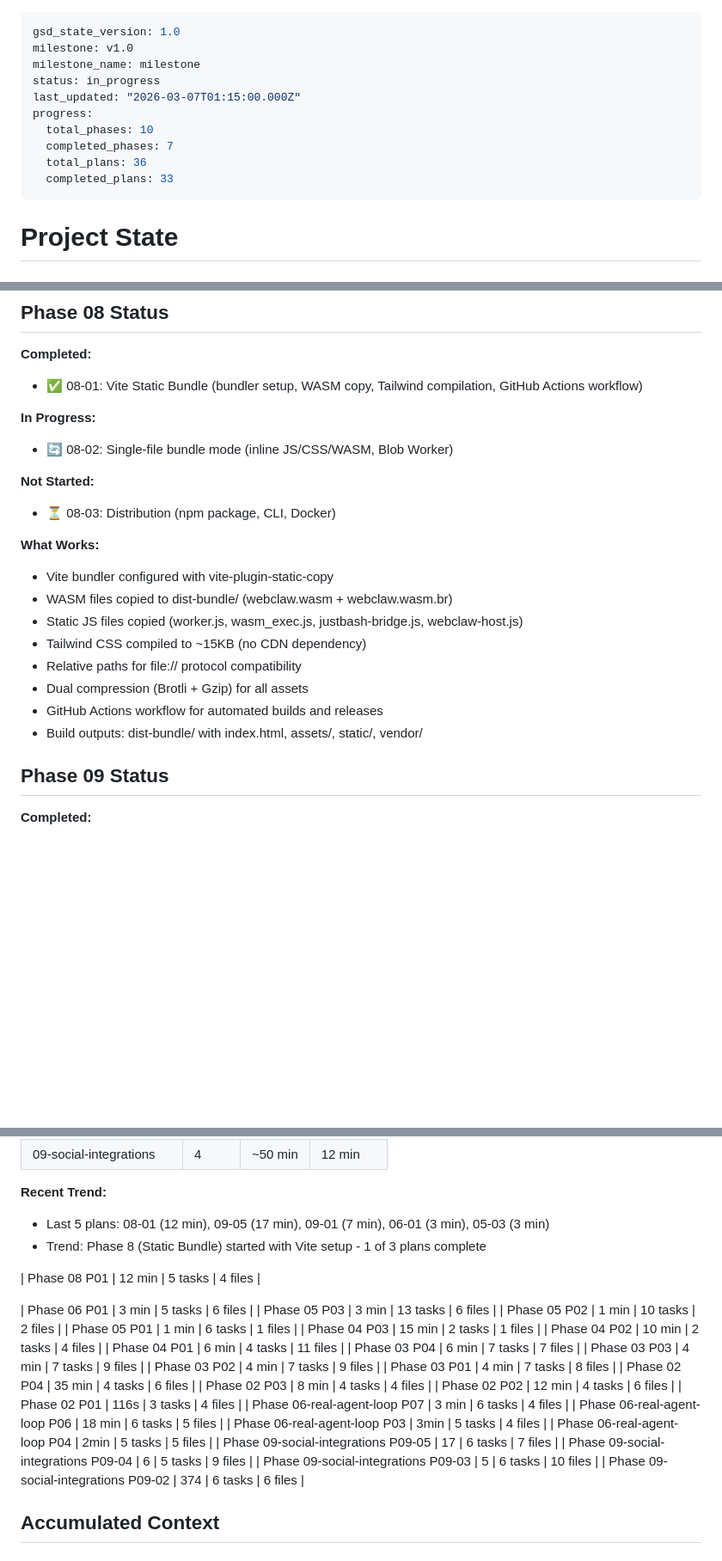
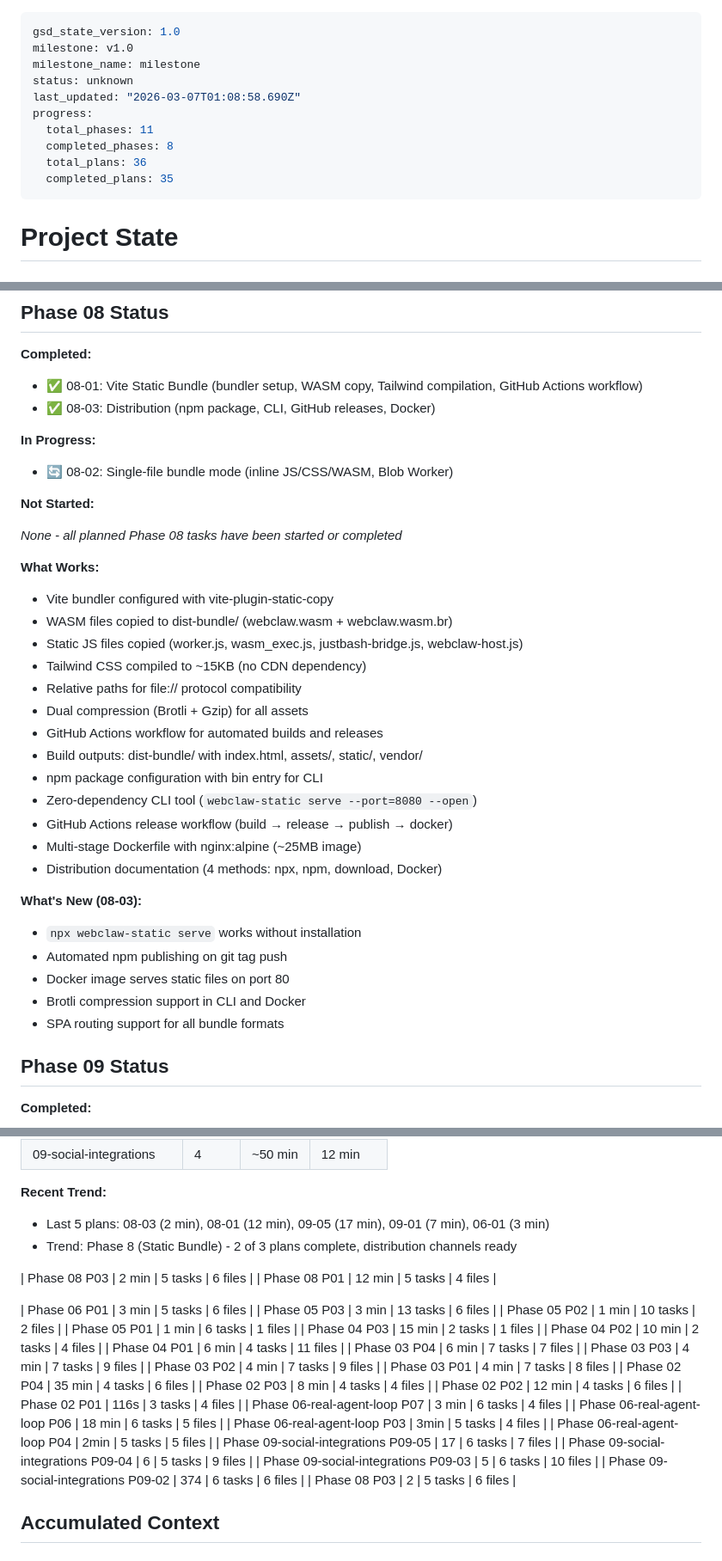
Before and after one commit to gleicon/webclaw, a Markdown page: .planning/STATE.md, 3 parts joined by grey strips. Shown at 86% size. GitHub-like rendering; blank space fills up the shorter version.

Commit message:
docs(08-03): complete plan - metadata and state updates
- Create 08-03-SUMMARY.md with task commits, files, decisions
- Update STATE.md with Phase 08-03 completion status
- Add distribution details to What Works section
- Update performance metrics table
- Record plan execution time (2 min, 5 tasks, 6 files)

```diff
--- a/.planning/STATE.md
+++ b/.planning/STATE.md
@@ -2,13 +2,13 @@
 gsd_state_version: 1.0
 milestone: v1.0
 milestone_name: milestone
-status: in_progress
-last_updated: "2026-03-07T01:15:00.000Z"
+status: unknown
+last_updated: "2026-03-07T01:08:58.690Z"
 progress:
-  total_phases: 10
-  completed_phases: 7
+  total_phases: 11
+  completed_phases: 8
   total_plans: 36
-  completed_plans: 33
+  completed_plans: 35
 ---
 
 # Project State
@@ -60,6 +60,7 @@ Progress: [████████████████████░░░
 **Completed:**
 
 - ✅ 08-01: Vite Static Bundle (bundler setup, WASM copy, Tailwind compilation, GitHub Actions workflow)
+- ✅ 08-03: Distribution (npm package, CLI, GitHub releases, Docker)
 
 **In Progress:**
 
@@ -67,7 +68,7 @@ Progress: [████████████████████░░░
 
 **Not Started:**
 
-- ⏳ 08-03: Distribution (npm package, CLI, Docker)
+_None - all planned Phase 08 tasks have been started or completed_
 
 **What Works:**
 
@@ -79,6 +80,19 @@ Progress: [████████████████████░░░
 - Dual compression (Brotli + Gzip) for all assets
 - GitHub Actions workflow for automated builds and releases
 - Build outputs: dist-bundle/ with index.html, assets/, static/, vendor/
+- npm package configuration with bin entry for CLI
+- Zero-dependency CLI tool (`webclaw-static serve --port=8080 --open`)
+- GitHub Actions release workflow (build → release → publish → docker)
+- Multi-stage Dockerfile with nginx:alpine (~25MB image)
+- Distribution documentation (4 methods: npx, npm, download, Docker)
+
+**What's New (08-03):**
+
+- `npx webclaw-static serve` works without installation
+- Automated npm publishing on git tag push
+- Docker image serves static files on port 80
+- Brotli compression support in CLI and Docker
+- SPA routing support for all bundle formats
 
 ## Phase 09 Status
 
@@ -153,9 +167,10 @@ Progress: [████████████████████░░░
 
 **Recent Trend:**
 
-- Last 5 plans: 08-01 (12 min), 09-05 (17 min), 09-01 (7 min), 06-01 (3 min), 05-03 (3 min)
-- Trend: Phase 8 (Static Bundle) started with Vite setup - 1 of 3 plans complete
+- Last 5 plans: 08-03 (2 min), 08-01 (12 min), 09-05 (17 min), 09-01 (7 min), 06-01 (3 min)
+- Trend: Phase 8 (Static Bundle) - 2 of 3 plans complete, distribution channels ready
 
+| Phase 08 P03 | 2 min | 5 tasks | 6 files |
 | Phase 08 P01 | 12 min | 5 tasks | 4 files |
 
 | Phase 06 P01 | 3 min | 5 tasks | 6 files |
@@ -181,6 +196,7 @@ Progress: [████████████████████░░░
 | Phase 09-social-integrations P09-04 | 6 | 5 tasks | 9 files |
 | Phase 09-social-integrations P09-03 | 5 | 6 tasks | 10 files |
 | Phase 09-social-integrations P09-02 | 374 | 6 tasks | 6 files |
+| Phase 08 P03 | 2 | 5 tasks | 6 files |
 
 ## Accumulated Context
 
```
Also changed, not shown: other parts of .planning/STATE.md (+2 -3 lines), 1 other file.
